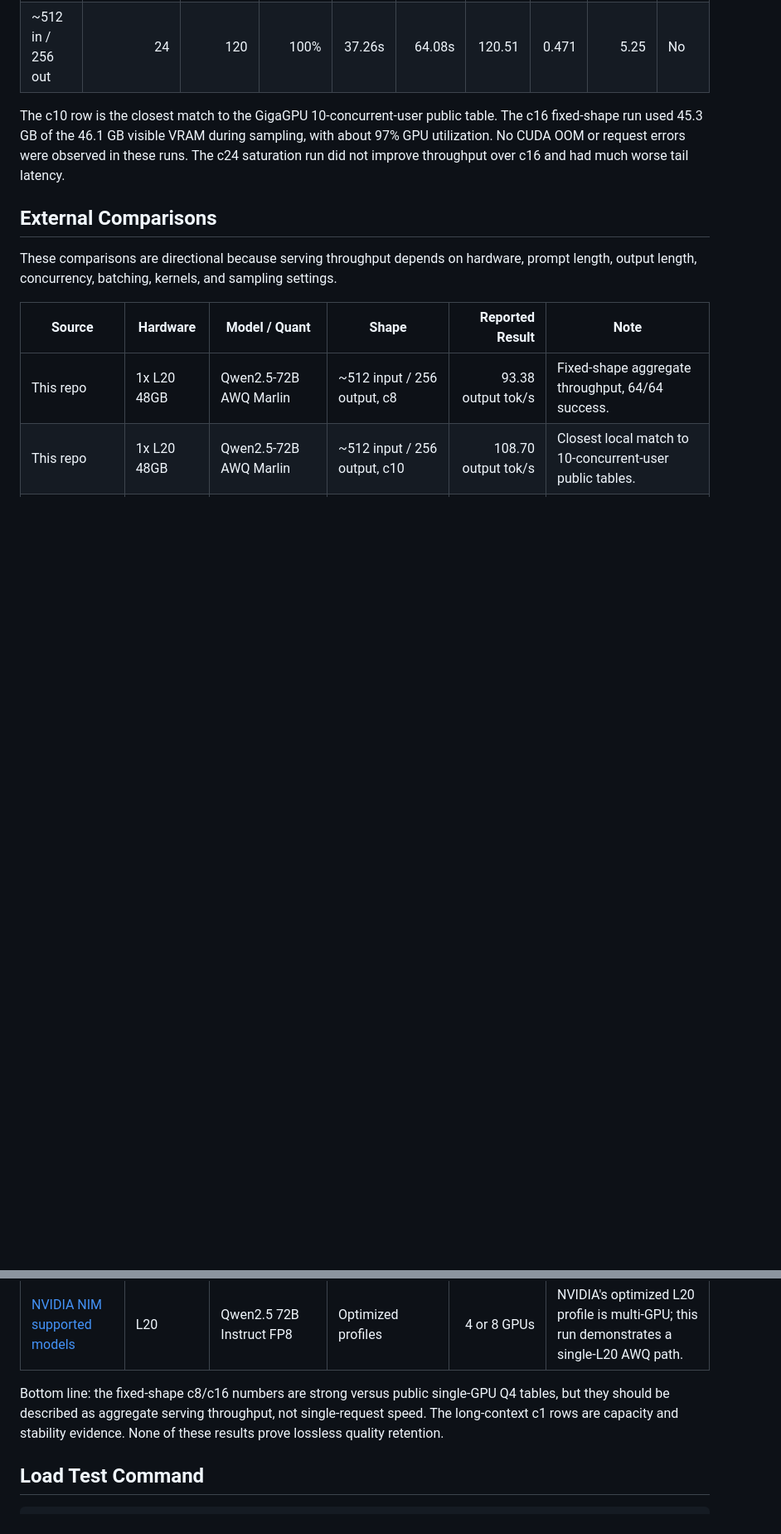
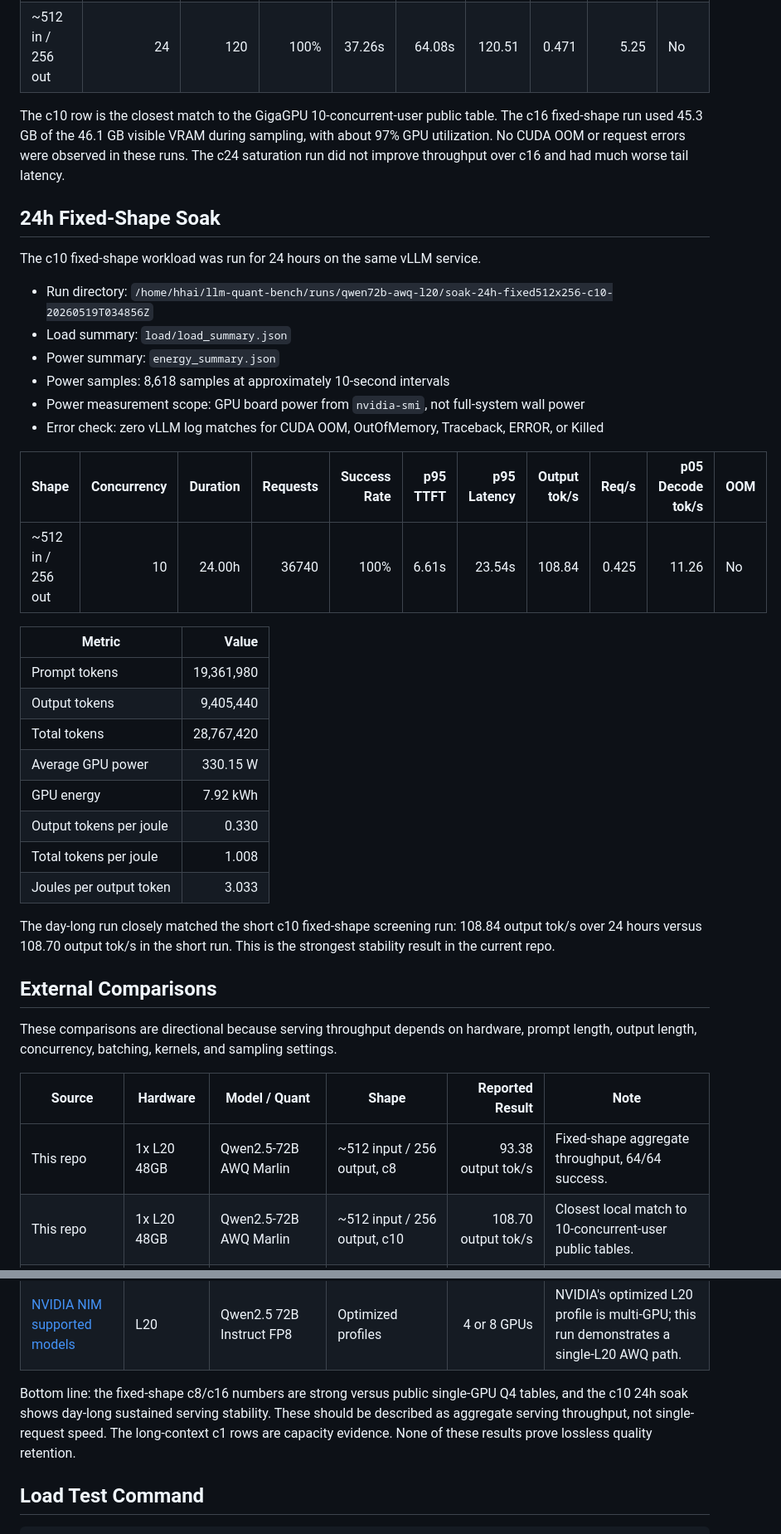
Before and after one commit to Kevin-Li-2025/llm-quant-bench, a Markdown page: docs/l20-qwen72b-awq-results.md, 2 parts joined by grey strips. Shown at 83% size. GitHub-like rendering; blank space fills up the shorter version.

```diff
--- a/docs/l20-qwen72b-awq-results.md
+++ b/docs/l20-qwen72b-awq-results.md
@@ -115,6 +116,34 @@ This run is intended for fairer comparison with external serving benchmarks.
 
 The c10 row is the closest match to the GigaGPU 10-concurrent-user public table. The c16 fixed-shape run used 45.3 GB of the 46.1 GB visible VRAM during sampling, with about 97% GPU utilization. No CUDA OOM or request errors were observed in these runs. The c24 saturation run did not improve throughput over c16 and had much worse tail latency.
 
+## 24h Fixed-Shape Soak
+
+The c10 fixed-shape workload was run for 24 hours on the same vLLM service.
+
+- Run directory: `/home/hhai/llm-quant-bench/runs/qwen72b-awq-l20/soak-24h-fixed512x256-c10-20260519T034856Z`
+- Load summary: `load/load_summary.json`
+- Power summary: `energy_summary.json`
+- Power samples: 8,618 samples at approximately 10-second intervals
+- Power measurement scope: GPU board power from `nvidia-smi`, not full-system wall power
+- Error check: zero vLLM log matches for CUDA OOM, OutOfMemory, Traceback, ERROR, or Killed
+
+| Shape | Concurrency | Duration | Requests | Success Rate | p95 TTFT | p95 Latency | Output tok/s | Req/s | p05 Decode tok/s | OOM |
+|---|---:|---:|---:|---:|---:|---:|---:|---:|---:|---|
+| ~512 in / 256 out | 10 | 24.00h | 36740 | 100% | 6.61s | 23.54s | 108.84 | 0.425 | 11.26 | No |
+
+| Metric | Value |
+|---|---:|
+| Prompt tokens | 19,361,980 |
+| Output tokens | 9,405,440 |
+| Total tokens | 28,767,420 |
+| Average GPU power | 330.15 W |
+| GPU energy | 7.92 kWh |
+| Output tokens per joule | 0.330 |
+| Total tokens per joule | 1.008 |
+| Joules per output token | 3.033 |
+
+The day-long run closely matched the short c10 fixed-shape screening run: 108.84 output tok/s over 24 hours versus 108.70 output tok/s in the short run. This is the strongest stability result in the current repo.
+
 ## External Comparisons
 
 These comparisons are directional because serving throughput depends on hardware, prompt length, output length, concurrency, batching, kernels, and sampling settings.
@@ -131,7 +161,7 @@ These comparisons are directional because serving throughput depends on hardware
 | [Qwen official speed benchmark](https://qwen.readthedocs.io/en/v2.5/benchmark/speed_benchmark.html) | 2x A100 80GB | Qwen2.5-72B AWQ, vLLM | input 1 / 6144 / 14336 / 30720, 2048 output, batch size 1 | 44.30 / 40.67 / 36.63 / 30.02 tok/s | Official vLLM baseline uses 2 A100s and batch size 1. |
 | [NVIDIA NIM supported models](https://docs.nvidia.com/nim/large-language-models/1.14.0/supported-models.html) | L20 | Qwen2.5 72B Instruct FP8 | Optimized profiles | 4 or 8 GPUs | NVIDIA's optimized L20 profile is multi-GPU; this run demonstrates a single-L20 AWQ path. |
 
-Bottom line: the fixed-shape c8/c16 numbers are strong versus public single-GPU Q4 tables, but they should be described as aggregate serving throughput, not single-request speed. The long-context c1 rows are capacity and stability evidence. None of these results prove lossless quality retention.
+Bottom line: the fixed-shape c8/c16 numbers are strong versus public single-GPU Q4 tables, and the c10 24h soak shows day-long sustained serving stability. These should be described as aggregate serving throughput, not single-request speed. The long-context c1 rows are capacity evidence. None of these results prove lossless quality retention.
 
 ## Load Test Command
 
```
Also changed, not shown: other parts of docs/l20-qwen72b-awq-results.md (+2 -0 lines), README.md (+15 -3 lines), docs/research-experiment-plan.md (+25 -16 lines).
